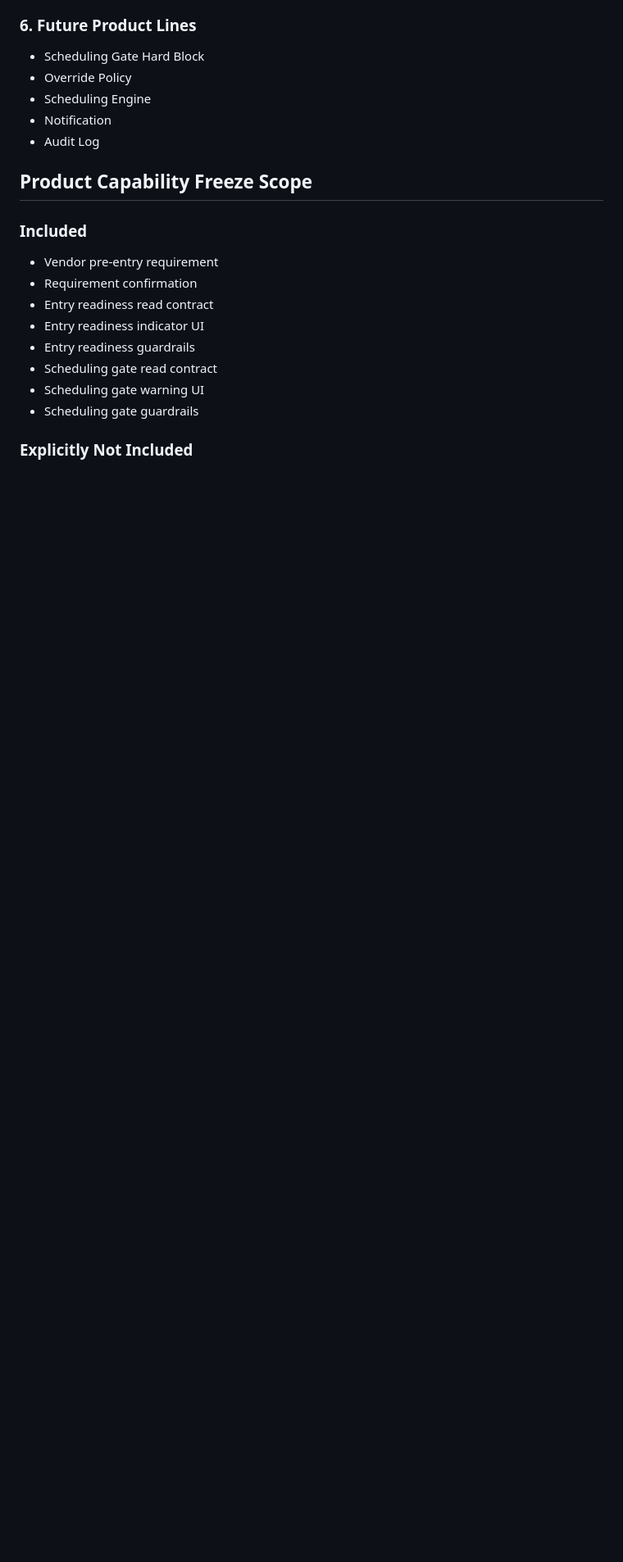
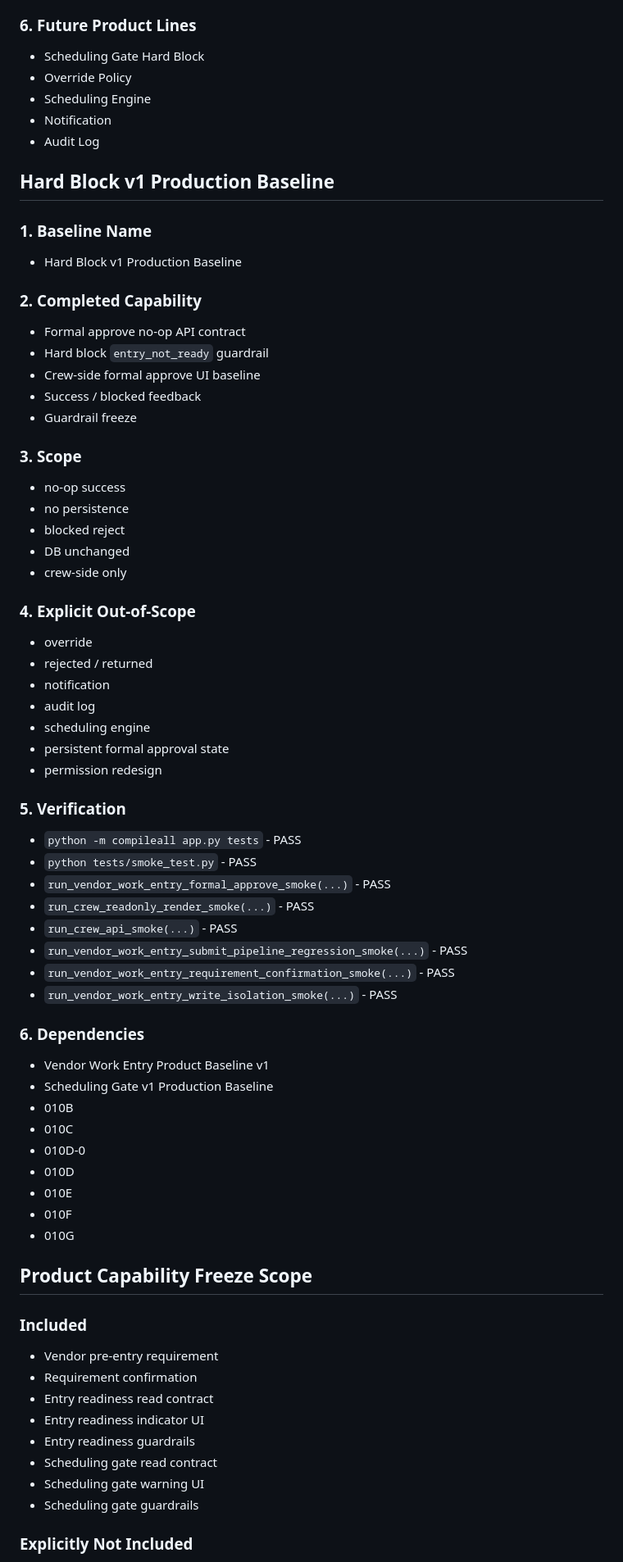
Before and after one commit to a71859682/handover-system, a Markdown page: docs/production_baselines.md, the part around the change. Shown at 82% size. Drawn GitHub-style; blank space fills up the shorter version.

Commit message:
Document hard block production baseline

```diff
--- a/docs/production_baselines.md
+++ b/docs/production_baselines.md
@@ -189,6 +189,61 @@
 - Notification
 - Audit Log
 
+## Hard Block v1 Production Baseline
+
+### 1. Baseline Name
+
+- Hard Block v1 Production Baseline
+
+### 2. Completed Capability
+
+- Formal approve no-op API contract
+- Hard block `entry_not_ready` guardrail
+- Crew-side formal approve UI baseline
+- Success / blocked feedback
+- Guardrail freeze
+
+### 3. Scope
+
+- no-op success
+- no persistence
+- blocked reject
+- DB unchanged
+- crew-side only
+
+### 4. Explicit Out-of-Scope
+
+- override
+- rejected / returned
+- notification
+- audit log
+- scheduling engine
+- persistent formal approval state
+- permission redesign
+
+### 5. Verification
+
+- `python -m compileall app.py tests` - PASS
+- `python tests/smoke_test.py` - PASS
+- `run_vendor_work_entry_formal_approve_smoke(...)` - PASS
+- `run_crew_readonly_render_smoke(...)` - PASS
+- `run_crew_api_smoke(...)` - PASS
+- `run_vendor_work_entry_submit_pipeline_regression_smoke(...)` - PASS
+- `run_vendor_work_entry_requirement_confirmation_smoke(...)` - PASS
+- `run_vendor_work_entry_write_isolation_smoke(...)` - PASS
+
+### 6. Dependencies
+
+- Vendor Work Entry Product Baseline v1
+- Scheduling Gate v1 Production Baseline
+- 010B
+- 010C
+- 010D-0
+- 010D
+- 010E
+- 010F
+- 010G
+
 ## Product Capability Freeze Scope
 
 ### Included
```
